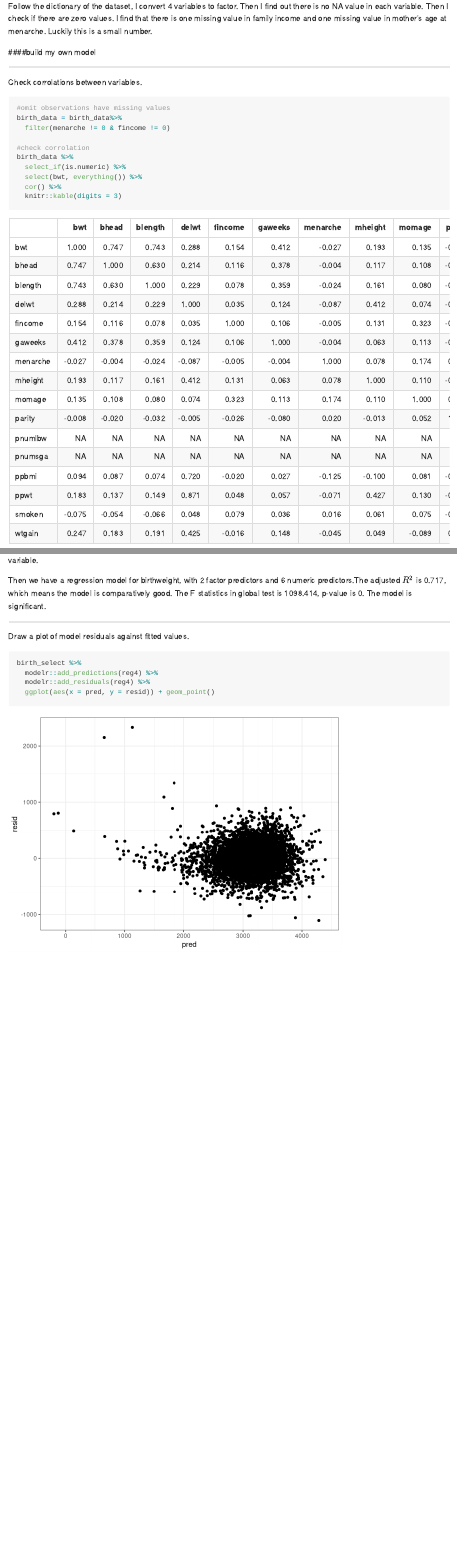
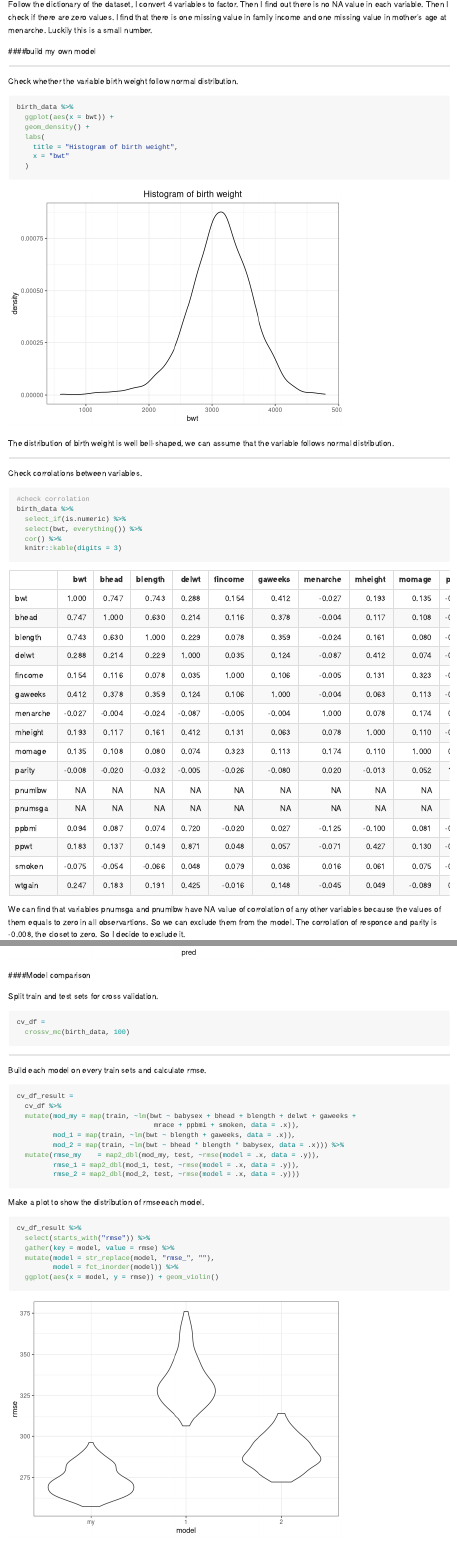
Before and after one commit to kangkangz77/p8105_hw6_kz2334, an R Markdown document (p8105_hw6_kz2334.Rmd): the page in a window 1100 px wide, from 3780 px down before the commit and from 3890 px down after it, so that both start at the same text, and a second part further down, joined at a grey line. Rendered offline with R 4.5, knitr and Pandoc, with nearby package versions; some code elsewhere in the file could not run offline; column names are cleaned by a stand-in for the janitor package.

Commit message:
Use CV and build each model on every train sets and calculate rmse.

````diff
--- a/p8105_hw6_kz2334.Rmd
+++ b/p8105_hw6_kz2334.Rmd
@@ -144,13 +151,25 @@ Follow the dictionary of the dataset, I convert 4 variables to factor. Then I fi
 
 ---
 
+Check whether the variable birth weight follow normal distribution.
+
+```{r}
+birth_data %>%
+  ggplot(aes(x = bwt)) +
+  geom_density() +
+  labs(
+    title = "Histogram of birth weight",
+    x = "bwt"
+  )
+```
+
+The distribution of birth weight is well bell-shaped, we can assume that the variable follows normal distribution.
+
+---
+
 Check corrolations between variables.
 
 ```{r 2.2, warning = FALSE}
-#omit observations have missing values
-birth_data = birth_data%>%
-  filter(menarche != 0 & fincome != 0)
-
 #check corrolation
 birth_data %>%
   select_if(is.numeric) %>%
@@ -232,7 +251,42 @@ Draw a plot of model residuals against fitted values.
 
 ```{r 2.5}
 birth_select %>%
-  modelr::add_predictions(reg4) %>%
-  modelr::add_residuals(reg4) %>%
+  add_predictions(reg4) %>%
+  add_residuals(reg4) %>%
   ggplot(aes(x = pred, y = resid)) + geom_point()
 ```
+
+####Model comparison
+
+Split train and test sets for cross validation.
+```{r}
+cv_df =
+  crossv_mc(birth_data, 100)
+```
+
+---
+
+Build each model on every train sets and calculate rmse.
+
+```{r}
+cv_df_result =
+  cv_df %>%
+  mutate(mod_my = map(train, ~lm(bwt ~ babysex + bhead + blength + delwt + gaweeks +
+                                  mrace + ppbmi + smoken, data = .x)),
+         mod_1 = map(train, ~lm(bwt ~ blength + gaweeks, data = .x)),
+         mod_2 = map(train, ~lm(bwt ~ bhead * blength * babysex, data = .x))) %>%
+  mutate(rmse_my    = map2_dbl(mod_my, test, ~rmse(model = .x, data = .y)),
+         rmse_1 = map2_dbl(mod_1, test, ~rmse(model = .x, data = .y)),
+         rmse_2 = map2_dbl(mod_2, test, ~rmse(model = .x, data = .y)))
+```
+
+Make a plot to show the distribution of rmseeach model.
+
+```{r}
+cv_df_result %>%
+  select(starts_with("rmse")) %>%
+  gather(key = model, value = rmse) %>%
+  mutate(model = str_replace(model, "rmse_", ""),
+         model = fct_inorder(model)) %>%
+  ggplot(aes(x = model, y = rmse)) + geom_violin()
+```
````
Also changed, not shown: p8105_hw6_kz2334.md, p8105_hw6_kz2334.Rmd (11 more changed lines), 3 other files.
